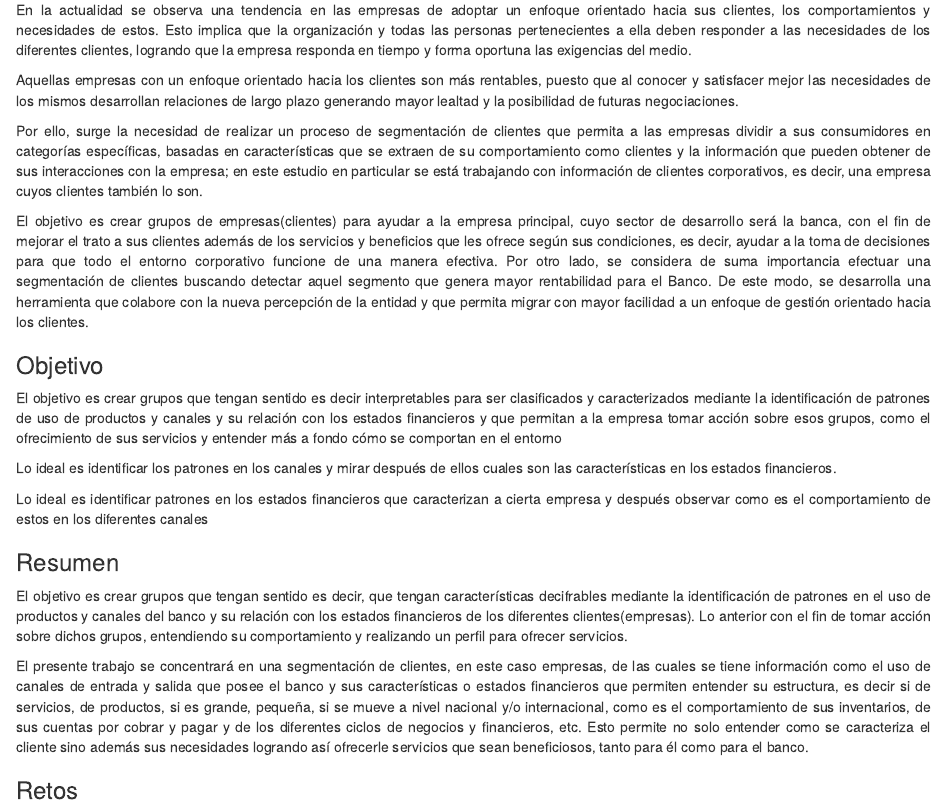
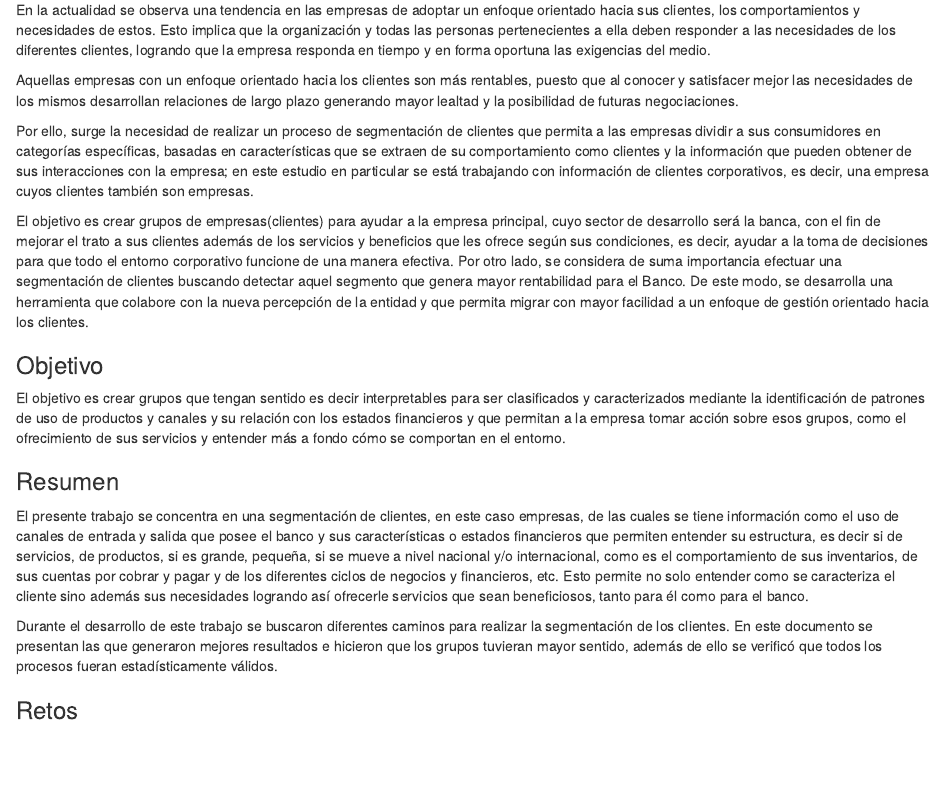
Before and after one commit to salitomeyo/TAE2, an R Markdown document (Reporte.Rmd): the page in a window 1100 px wide, from 310 px down. Rendered offline with R 4.5, knitr and Pandoc, with nearby package versions; drawn as R Markdown's standard HTML page in place of the format the file asks for.

Commit message:
Se cotinua mejorando el reporte

```diff
--- a/Reporte.Rmd
+++ b/Reporte.Rmd
@@ -30,27 +22,24 @@ knitr::opts_chunk$set(echo = TRUE, warning = FALSE, message = FALSE)
 
 # Introducción
 
-En la actualidad se observa una tendencia en las empresas de adoptar un enfoque orientado hacia sus clientes, los comportamientos y necesidades de estos. Esto implica que la organización y todas las personas pertenecientes a ella deben responder a las necesidades de los diferentes clientes, logrando que la empresa responda en tiempo y forma oportuna las exigencias del medio.
+En la actualidad se observa una tendencia en las empresas de adoptar un enfoque orientado hacia sus clientes, los comportamientos y necesidades de estos. Esto implica que la organización y todas las personas pertenecientes a ella deben responder a las necesidades de los diferentes clientes, logrando que la empresa responda en tiempo y en forma oportuna las exigencias del medio.
 
 Aquellas empresas con un enfoque orientado hacia los clientes son más rentables, puesto que al conocer y satisfacer mejor las necesidades de los mismos desarrollan relaciones de largo plazo generando mayor lealtad y la posibilidad de futuras negociaciones.
 
-Por ello, surge la necesidad de realizar un proceso de segmentación de clientes que permita a las empresas dividir a sus consumidores en categorías específicas, basadas en características que se extraen de su comportamiento como clientes y la información que pueden obtener de sus interacciones con la empresa; en este estudio en particular se está trabajando con  información de clientes corporativos, es decir, una empresa cuyos clientes también lo son.
+Por ello, surge la necesidad de realizar un proceso de segmentación de clientes que permita a las empresas dividir a sus consumidores en categorías específicas, basadas en características que se extraen de su comportamiento como clientes y la información que pueden obtener de sus interacciones con la empresa; en este estudio en particular se está trabajando con  información de clientes corporativos, es decir, una empresa cuyos clientes también son empresas.
 
 El objetivo es crear grupos de empresas(clientes) para ayudar a la empresa principal, cuyo sector de desarrollo será la banca, con el fin de mejorar el trato a sus clientes además de los servicios y beneficios que les ofrece según sus condiciones, es decir, ayudar a la toma de decisiones para que todo el entorno corporativo funcione de una manera efectiva. Por otro lado, se considera de suma importancia efectuar una segmentación de clientes buscando detectar aquel segmento que genera mayor rentabilidad para el Banco. De este modo, se desarrolla una herramienta que colabore con la nueva percepción de la entidad y que permita migrar con mayor facilidad a un enfoque de gestión orientado hacia los clientes.
 
 ### Objetivo
 
-El objetivo es crear grupos  que tengan sentido es decir interpretables para ser clasificados y caracterizados mediante la identificación de patrones de uso de productos y canales y su relación con los estados financieros y que permitan a la empresa tomar acción sobre esos grupos, como el ofrecimiento de sus servicios y entender más a fondo cómo se comportan en el entorno
-
-Lo ideal es identificar los patrones en los canales y mirar después de ellos cuales son las características en los estados financieros.
-
-Lo ideal es identificar patrones en los estados financieros que caracterizan a cierta empresa y después observar como es el comportamiento de estos en los diferentes canales
+El objetivo es crear grupos  que tengan sentido es decir interpretables para ser clasificados y caracterizados mediante la identificación de patrones de uso de productos y canales y su relación con los estados financieros y que permitan a la empresa tomar acción sobre esos grupos, como el ofrecimiento de sus servicios y entender más a fondo cómo se comportan en el entorno.
 
 ### Resumen
 
-El objetivo es crear grupos que tengan sentido es decir, que tengan características decifrables mediante la identificación de patrones en el uso de productos y canales del banco y su relación con los estados financieros de los diferentes clientes(empresas). Lo anterior con el fin de tomar acción sobre dichos grupos, entendiendo su comportamiento y realizando un perfil para ofrecer servicios.
-
-El presente trabajo se concentrará en una segmentación de clientes, en este caso empresas, de las cuales se tiene información como el uso de canales de entrada y salida que posee el banco y sus características o estados financieros que permiten entender su estructura, es decir si de servicios, de productos, si es grande, pequeña, si se mueve a nivel nacional y/o internacional, como es el comportamiento de sus inventarios, de sus cuentas por cobrar y  pagar y de los diferentes ciclos de negocios y financieros, etc. Esto permite no solo entender como se caracteriza el cliente sino además sus necesidades logrando así ofrecerle servicios que sean beneficiosos, tanto para él como para el banco.
+El presente trabajo se concentra en una segmentación de clientes, en este caso empresas, de las cuales se tiene información como el uso de canales de entrada y salida que posee el banco y sus características o estados financieros que permiten entender su estructura, es decir si de servicios, de productos, si es grande, pequeña, si se mueve a nivel nacional y/o internacional, como es el comportamiento de sus inventarios, de sus cuentas por cobrar y  pagar y de los diferentes ciclos de negocios y financieros, etc. Esto permite no solo entender como se caracteriza el cliente sino además sus necesidades logrando así ofrecerle servicios que sean beneficiosos, tanto para él como para el banco.
+
+
+Durante el desarrollo de este trabajo se buscaron diferentes caminos para realizar la segmentación de los clientes. En este documento se presentan las que generaron mejores resultados e hicieron que los grupos tuvieran mayor sentido, además de ello se verificó que todos los procesos fueran estadísticamente válidos.
 
 
 ### Retos
```
Also changed, not shown: Reporte.Rmd (26 more changed lines).
